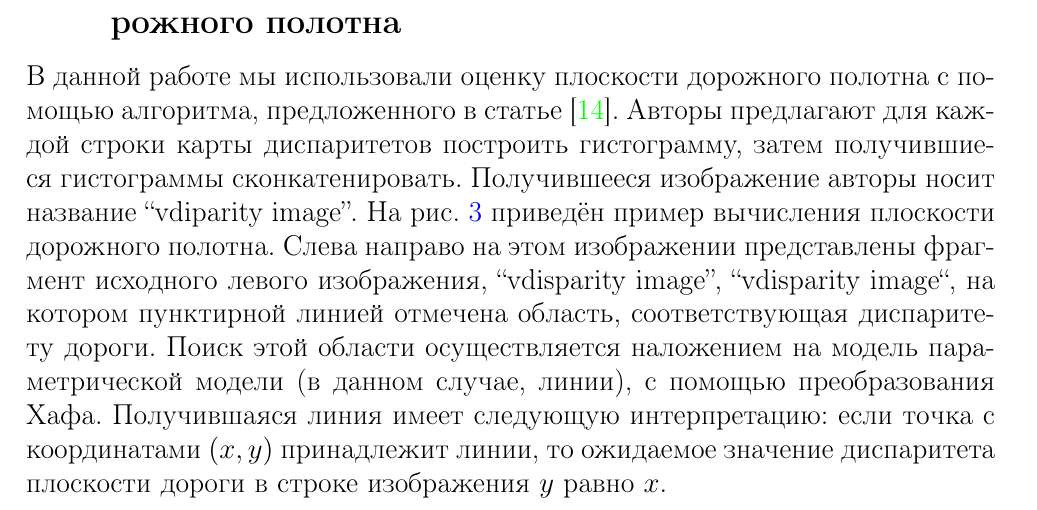
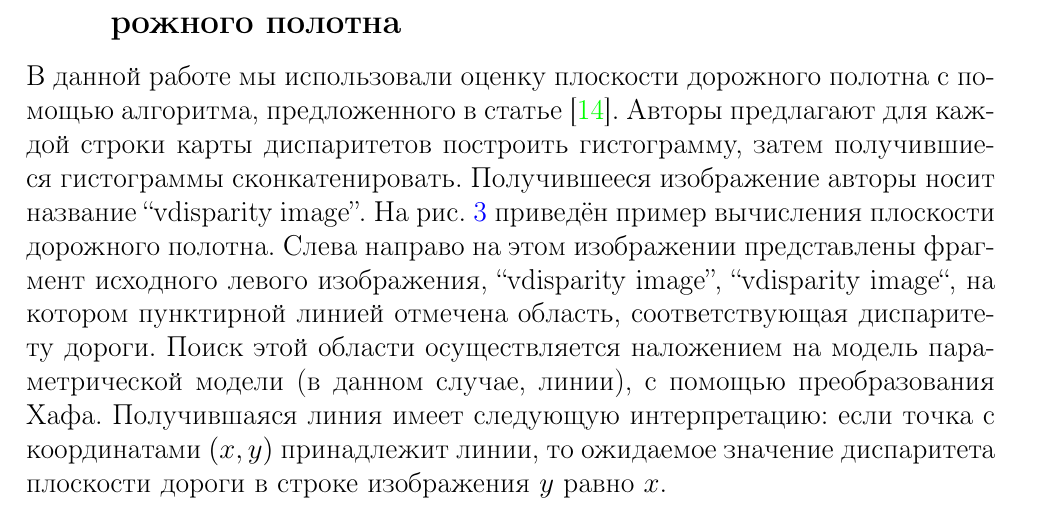
Before and after one commit to vladimir-nazarenko/master_thesis, a LaTeX thesis (master_thesis_clean.tex): part of page 12 of 39, cut so that both start at the same text. Compiled offline with pdfLaTeX.

Commit message:
Fixes a typo

```diff
--- a/master_thesis_clean.tex
+++ b/master_thesis_clean.tex
@@ -246,7 +246,7 @@ E(D)=\sum_p [C(p, D_p) + \sum_{q \in N_p \land |D_p - D_q| = 1} P_1 + \sum_{q \i
 
 \subsection{Динамическое определение положения плоскости дорожного полотна}\label{vdisparity_explanation}
 
-В данной работе мы использовали оценку плоскости дорожного полотна с помощью алгоритма, предложенного в статье \cite{labayrade2002real}. Авторы предлагают для каждой строки карты диспаритетов построить гистограмму, затем получившиеся гистограммы сконкатенировать. Получившееся изображение авторы носит название ``vdiparity image''. На рис. \ref{fig:vdisp_example} приведён пример вычисления плоскости дорожного полотна. Слева направо на этом изображении представлены фрагмент исходного левого изображения, ``vdisparity image'', ``vdisparity image``, на котором пунктирной линией отмечена область, соответствующая диспаритету дороги. Поиск этой области осуществляется наложением на модель параметрической модели (в данном случае, линии), с помощью преобразования Хафа. Получившаяся линия имеет следующую интерпретацию: если точка с координатами $(x, y)$ принадлежит линии, то ожидаемое значение диспаритета плоскости дороги в строке изображения $y$ равно $x$.
+В данной работе мы использовали оценку плоскости дорожного полотна с помощью алгоритма, предложенного в статье \cite{labayrade2002real}. Авторы предлагают для каждой строки карты диспаритетов построить гистограмму, затем получившиеся гистограммы сконкатенировать. Получившееся изображение авторы носит название ``vdisparity image''. На рис. \ref{fig:vdisp_example} приведён пример вычисления плоскости дорожного полотна. Слева направо на этом изображении представлены фрагмент исходного левого изображения, ``vdisparity image'', ``vdisparity image``, на котором пунктирной линией отмечена область, соответствующая диспаритету дороги. Поиск этой области осуществляется наложением на модель параметрической модели (в данном случае, линии), с помощью преобразования Хафа. Получившаяся линия имеет следующую интерпретацию: если точка с координатами $(x, y)$ принадлежит линии, то ожидаемое значение диспаритета плоскости дороги в строке изображения $y$ равно $x$.
 
 \begin{figure}[htp]
 \centering
```
